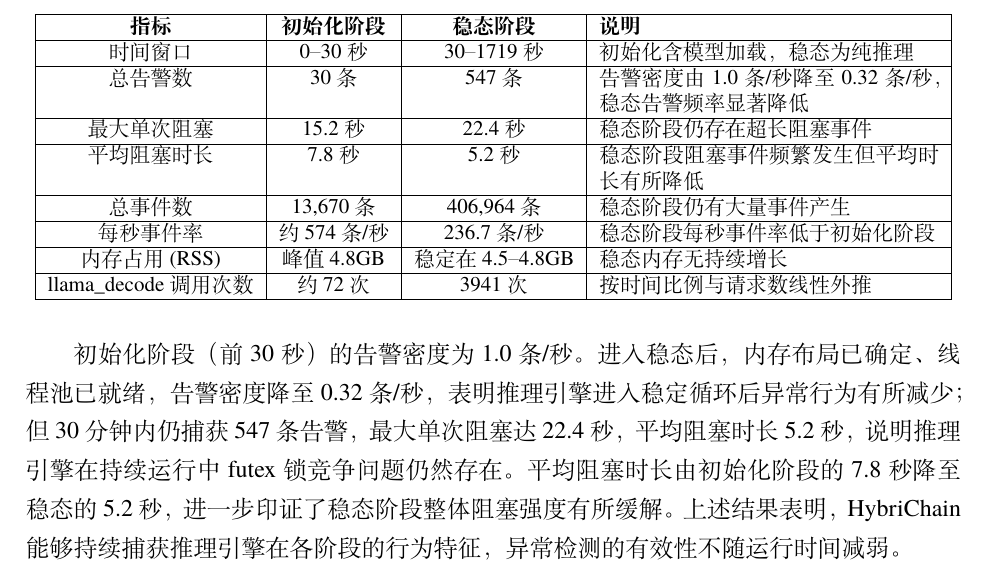
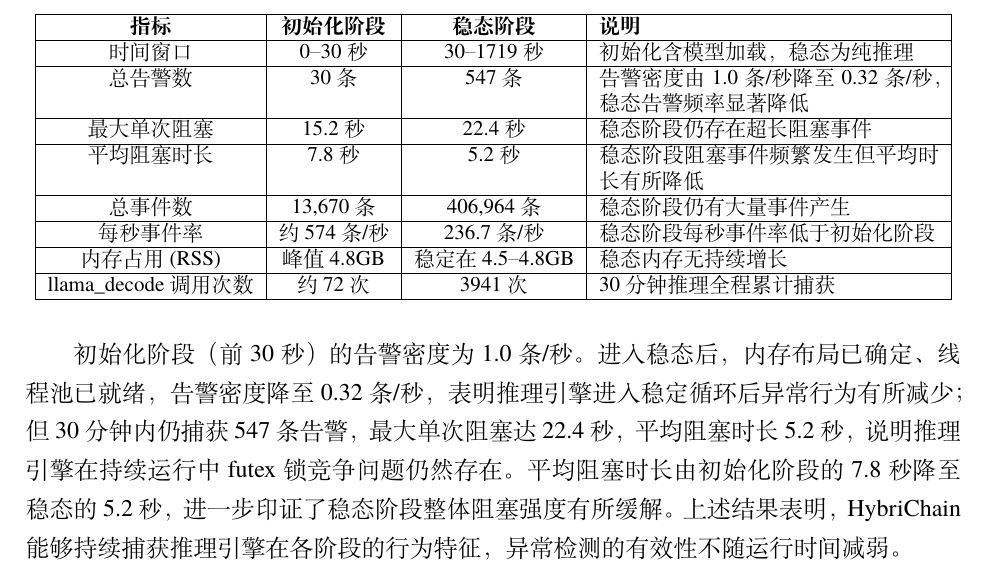
Before and after one commit to TypeJetfire/hybri-chain, a LaTeX thesis (thesis/main.tex, which reads thesis/src/chap/chap05.tex): part of page 42 of 48, cut so that both start at the same text. Compiled offline with XeLaTeX; a missing font is replaced by an installed copy or a similar font.

Commit message:
docs(chap05): remove linear extrapolation note from llama_decode row
Co-authored-by: Cursor <cursoragent@cursor.com>

```diff
--- a/thesis/src/chap/chap05.tex
+++ b/thesis/src/chap/chap05.tex
@@ -340,7 +340,7 @@ TinyLlama-1.1B 模型的推理执行阶段共包含约 119 次 llama\_decode 调
         \hline
         内存占用 (RSS) & 峰值 4.8GB & 稳定在 4.5–4.8GB & 稳态内存无持续增长 \\
         \hline
-        llama\_decode 调用次数 & 约 72 次 & 3941 次 & 按时间比例与请求数线性外推 \\
+        llama\_decode 调用次数 & 约 72 次 & 3941 次 & 30 分钟推理全程累计捕获 \\
         \hline
     \end{tabular}
 \end{table}
```
